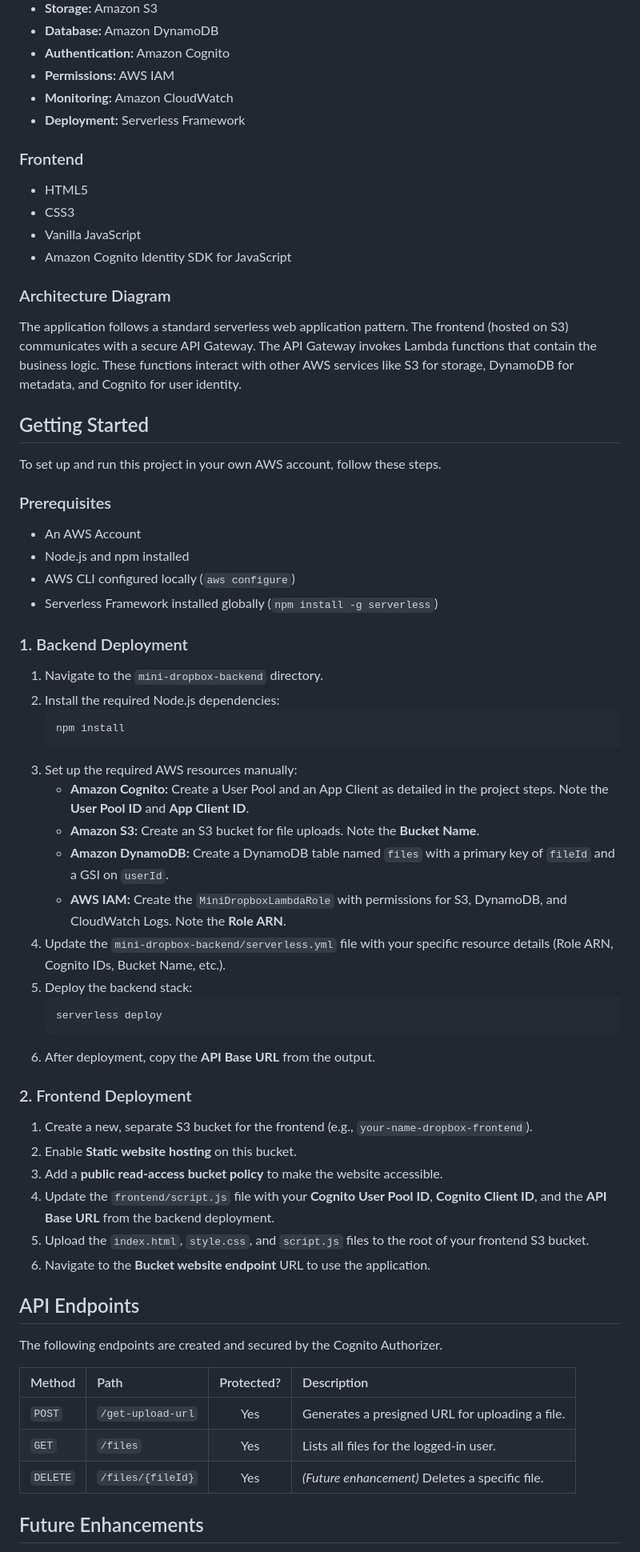
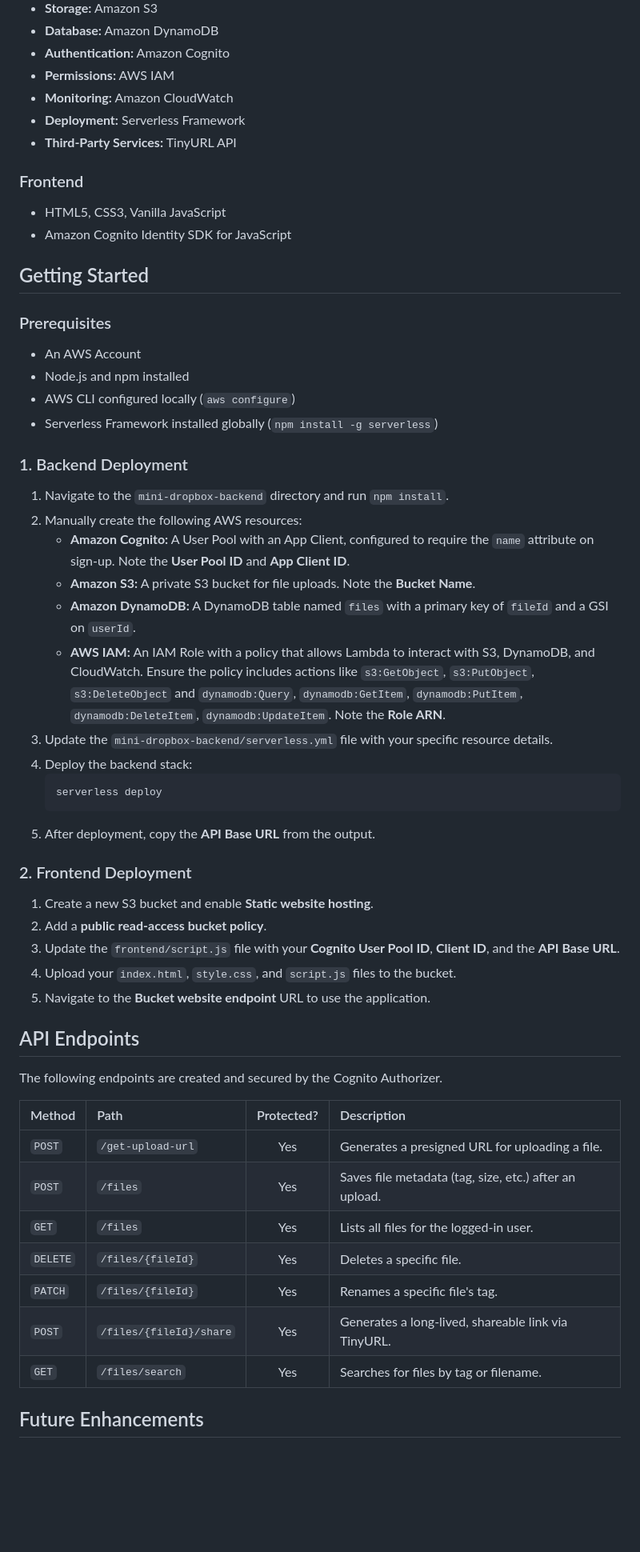
Before and after one commit to Department-of-IT-SGSITS/session-assignments-k2, a Markdown page: README.md, the part around one of its changes. Shown at 80% size. Drawn GitHub-style; blank space fills up the shorter version.

Commit message:
Updated documentation

````diff
--- a/README.md
+++ b/README.md
@@ -23,21 +29,13 @@ A full-stack, cloud-native file storage application similar to Dropbox. This pro
 - **Permissions:** AWS IAM
 - **Monitoring:** Amazon CloudWatch
 - **Deployment:** Serverless Framework
+- **Third-Party Services:** TinyURL API
 
 ### Frontend
-- HTML5
-- CSS3
-- Vanilla JavaScript
+- HTML5, CSS3, Vanilla JavaScript
 - Amazon Cognito Identity SDK for JavaScript
 
-### Architecture Diagram
-The application follows a standard serverless web application pattern. The frontend (hosted on S3) communicates with a secure API Gateway. The API Gateway invokes Lambda functions that contain the business logic. These functions interact with other AWS services like S3 for storage, DynamoDB for metadata, and Cognito for user identity.
-
-
-
 ## Getting Started
-
-To set up and run this project in your own AWS account, follow these steps.
 
 ### Prerequisites
 - An AWS Account
@@ -46,39 +44,38 @@ To set up and run this project in your own AWS account, follow these steps.
 - Serverless Framework installed globally (`npm install -g serverless`)
 
 ### 1. Backend Deployment
-1.  Navigate to the `mini-dropbox-backend` directory.
-2.  Install the required Node.js dependencies:
-    ```bash
-    npm install
-    ```
-3.  Set up the required AWS resources manually:
-    - **Amazon Cognito:** Create a User Pool and an App Client as detailed in the project steps. Note the **User Pool ID** and **App Client ID**.
-    - **Amazon S3:** Create an S3 bucket for file uploads. Note the **Bucket Name**.
-    - **Amazon DynamoDB:** Create a DynamoDB table named `files` with a primary key of `fileId` and a GSI on `userId`.
-    - **AWS IAM:** Create the `MiniDropboxLambdaRole` with permissions for S3, DynamoDB, and CloudWatch Logs. Note the **Role ARN**.
-4.  Update the `mini-dropbox-backend/serverless.yml` file with your specific resource details (Role ARN, Cognito IDs, Bucket Name, etc.).
-5.  Deploy the backend stack:
+1.  Navigate to the `mini-dropbox-backend` directory and run `npm install`.
+2.  Manually create the following AWS resources:
+    - **Amazon Cognito:** A User Pool with an App Client, configured to require the `name` attribute on sign-up. Note the **User Pool ID** and **App Client ID**.
+    - **Amazon S3:** A private S3 bucket for file uploads. Note the **Bucket Name**.
+    - **Amazon DynamoDB:** A DynamoDB table named `files` with a primary key of `fileId` and a GSI on `userId`.
+    - **AWS IAM:** An IAM Role with a policy that allows Lambda to interact with S3, DynamoDB, and CloudWatch. Ensure the policy includes actions like `s3:GetObject`, `s3:PutObject`, `s3:DeleteObject` and `dynamodb:Query`, `dynamodb:GetItem`, `dynamodb:PutItem`, `dynamodb:DeleteItem`, `dynamodb:UpdateItem`. Note the **Role ARN**.
+3.  Update the `mini-dropbox-backend/serverless.yml` file with your specific resource details.
+4.  Deploy the backend stack:
     ```bash
     serverless deploy
     ```
-6.  After deployment, copy the **API Base URL** from the output.
+5.  After deployment, copy the **API Base URL** from the output.
 
 ### 2. Frontend Deployment
-1.  Create a new, separate S3 bucket for the frontend (e.g., `your-name-dropbox-frontend`).
-2.  Enable **Static website hosting** on this bucket.
-3.  Add a **public read-access bucket policy** to make the website accessible.
-4.  Update the `frontend/script.js` file with your **Cognito User Pool ID**, **Cognito Client ID**, and the **API Base URL** from the backend deployment.
-5.  Upload the `index.html`, `style.css`, and `script.js` files to the root of your frontend S3 bucket.
-6.  Navigate to the **Bucket website endpoint** URL to use the application.
+1.  Create a new S3 bucket and enable **Static website hosting**.
+2.  Add a **public read-access bucket policy**.
+3.  Update the `frontend/script.js` file with your **Cognito User Pool ID**, **Client ID**, and the **API Base URL**.
+4.  Upload your `index.html`, `style.css`, and `script.js` files to the bucket.
+5.  Navigate to the **Bucket website endpoint** URL to use the application.
 
 ## API Endpoints
 
 The following endpoints are created and secured by the Cognito Authorizer.
 
-| Method | Path              | Protected? | Description                                          |
-| :----- | :---------------- | :--------: | :--------------------------------------------------- |
-| `POST` | `/get-upload-url` |    Yes     | Generates a presigned URL for uploading a file.        |
-| `GET`  | `/files`          |    Yes     | Lists all files for the logged-in user.              |
-| `DELETE`| `/files/{fileId}` |    Yes     | *(Future enhancement)* Deletes a specific file.       |
+| Method | Path | Protected? | Description |
+| :--- | :--- | :---: | :--- |
+| `POST` | `/get-upload-url` | Yes | Generates a presigned URL for uploading a file. |
+| `POST` | `/files` | Yes | Saves file metadata (tag, size, etc.) after an upload. |
+| `GET` | `/files` | Yes | Lists all files for the logged-in user. |
+| `DELETE` | `/files/{fileId}` | Yes | Deletes a specific file. |
+| `PATCH` | `/files/{fileId}` | Yes | Renames a specific file's tag. |
+| `POST` | `/files/{fileId}/share`| Yes | Generates a long-lived, shareable link via TinyURL. |
+| `GET` | `/files/search` | Yes | Searches for files by tag or filename. |
 
 ## Future Enhancements
````
Also changed, not shown: other parts of README.md (+15 -10 lines).
